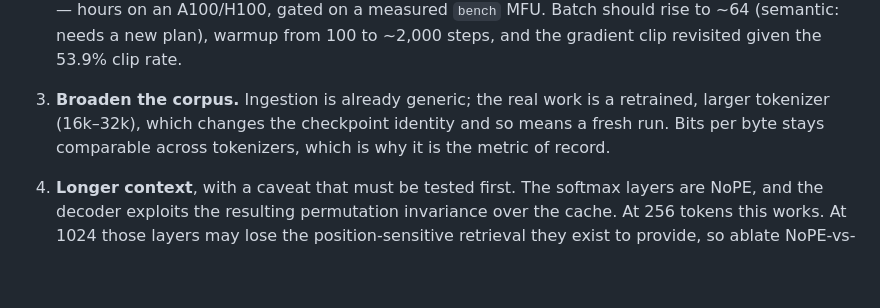
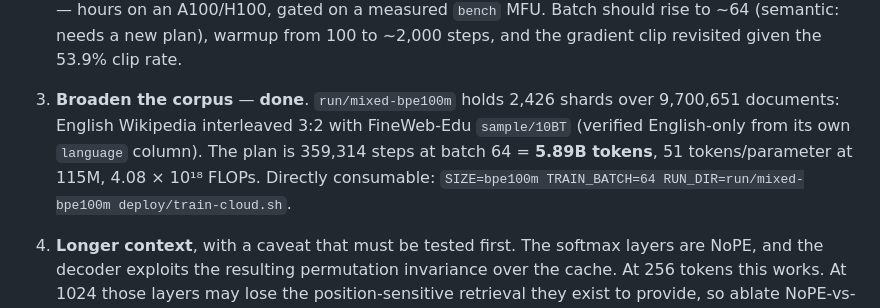
Before and after one commit to hhefesto/ana, a Markdown page: docs/RUN-2026-07-25-WIKI-FULL.md, the part around the change. GitHub-like rendering; blank space fills up the shorter version.

Commit message:
Record the completed mixed corpus in the run document
2,426 shards over 9,700,651 documents (Wikipedia 3:2 FineWeb-Edu), planned at
359,314 steps of batch 64 = 5.89B tokens, 51 tokens/parameter at 115M. Plan
verified contiguous with every document accounted for, and consumable by
train-cloud.sh without modification.

```diff
--- a/docs/RUN-2026-07-25-WIKI-FULL.md
+++ b/docs/RUN-2026-07-25-WIKI-FULL.md
@@ -499,10 +499,12 @@ depends on that host existing.
    — hours on an A100/H100, gated on a measured `bench` MFU. Batch should rise to
    ~64 (semantic: needs a new plan), warmup from 100 to ~2,000 steps, and the
    gradient clip revisited given the 53.9% clip rate.
-3. **Broaden the corpus.** Ingestion is already generic; the real work is a
-   retrained, larger tokenizer (16k–32k), which changes the checkpoint identity
-   and so means a fresh run. Bits per byte stays comparable across tokenizers,
-   which is why it is the metric of record.
+3. **Broaden the corpus** — **done**. `run/mixed-bpe100m` holds 2,426 shards
+   over 9,700,651 documents: English Wikipedia interleaved 3:2 with FineWeb-Edu
+   `sample/10BT` (verified English-only from its own `language` column). The
+   plan is 359,314 steps at batch 64 = **5.89B tokens**, 51 tokens/parameter at
+   115M, 4.08 × 10¹⁸ FLOPs. Directly consumable:
+   `SIZE=bpe100m TRAIN_BATCH=64 RUN_DIR=run/mixed-bpe100m deploy/train-cloud.sh`.
 4. **Longer context**, with a caveat that must be tested first. The softmax
    layers are NoPE, and the decoder exploits the resulting permutation
    invariance over the cache. At 256 tokens this works. At 1024 those layers may
```
